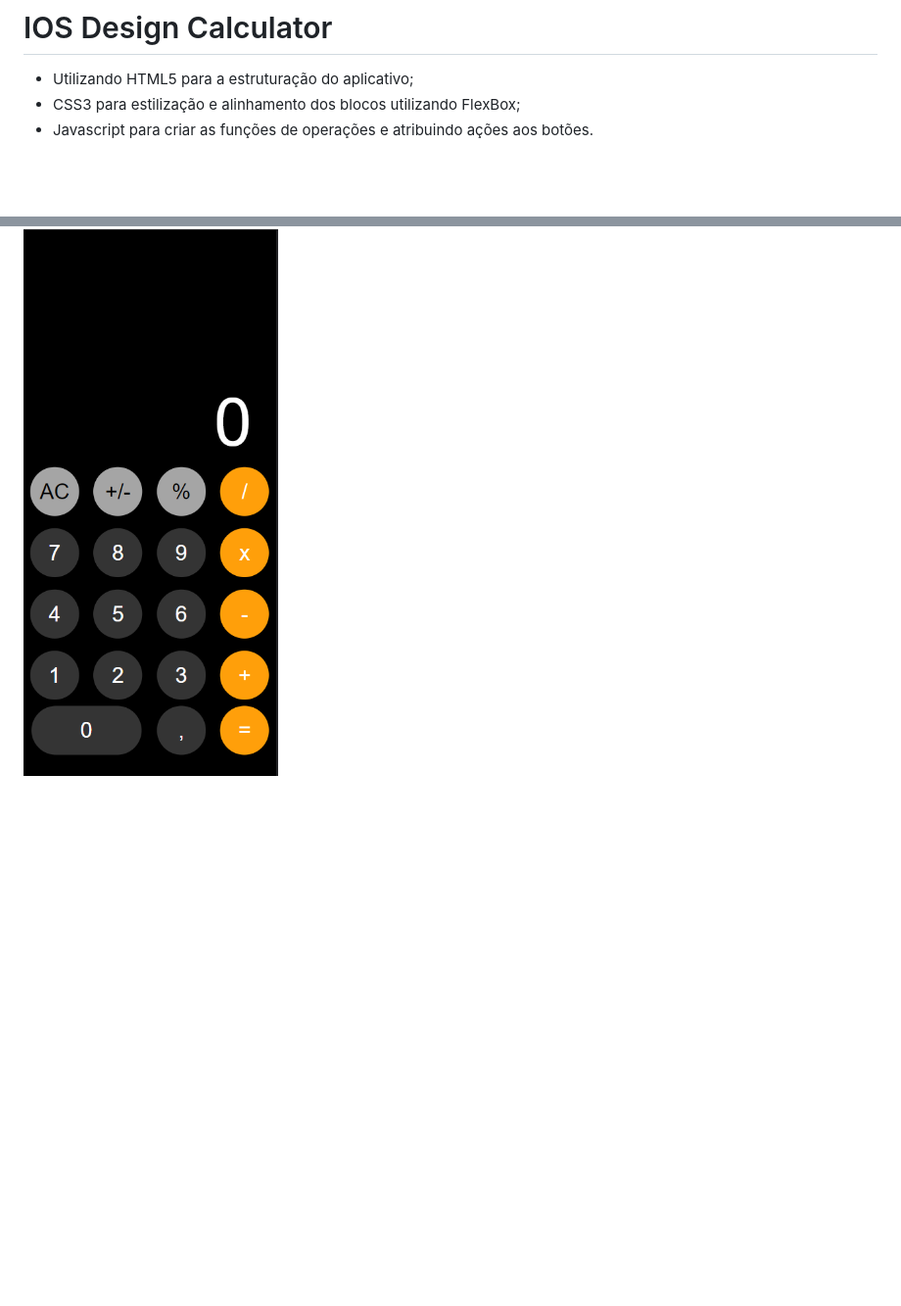
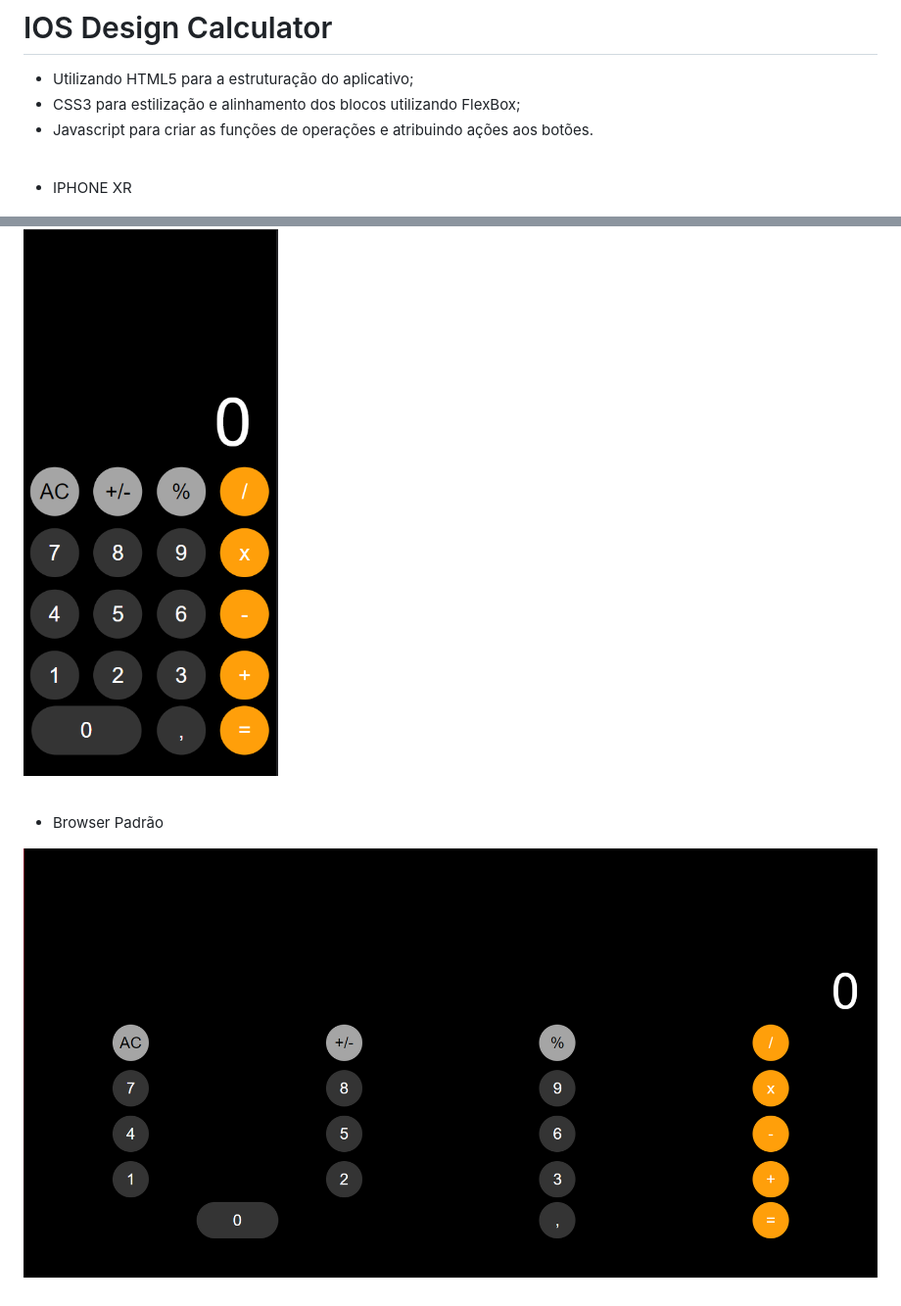
Before and after one commit to raul-carbone/IOS-Design-Calculator, a Markdown page: README.md, 2 parts joined by grey strips. Shown: that part at 98% size. Drawn GitHub-style; pictures changed too: calc-project/assets/Captura de tela 2023-01-26 223931.png (added); blank space fills up the shorter version.

```diff
--- a/README.md
+++ b/README.md
@@ -4,4 +4,14 @@
 - CSS3 para estilização e alinhamento dos blocos utilizando FlexBox;
 - Javascript para criar as funções de operações e atribuindo ações aos botões.
 
+<br>
+
+- IPHONE XR
+
 ![Captura de tela 2023-01-26 223232.png](./calc-project/assets/Captura%20de%20tela%202023-01-26%20223232.png)
+
+<br>
+
+- Browser Padrão
+
+![Captura de tela 2023-01-26 223931.png](./calc-project/assets/Captura%20de%20tela%202023-01-26%20223931.png)
```
